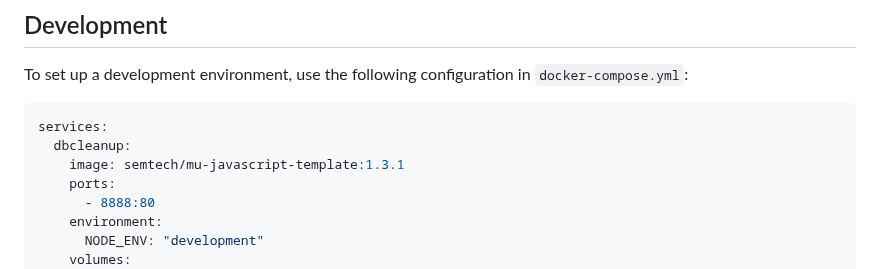
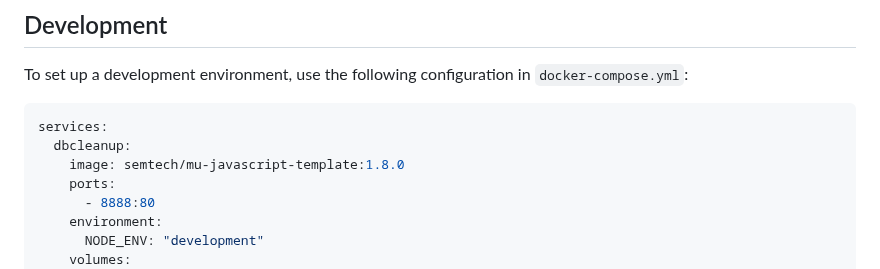
Before and after one commit to lblod/db-cleanup-service, a Markdown page: README.md, the part around the change. Drawn GitHub-style.

Commit message:
Update README.md
Co-authored-by: Riad Abdallah <riad.abdallah@hotmail.com>

````diff
--- a/README.md
+++ b/README.md
@@ -101,7 +101,7 @@ To set up a development environment, use the following configuration in `docker-
 ```yaml
 services:
   dbcleanup:
-    image: semtech/mu-javascript-template:1.3.1
+    image: semtech/mu-javascript-template:1.8.0
     ports:
       - 8888:80
     environment:
````
